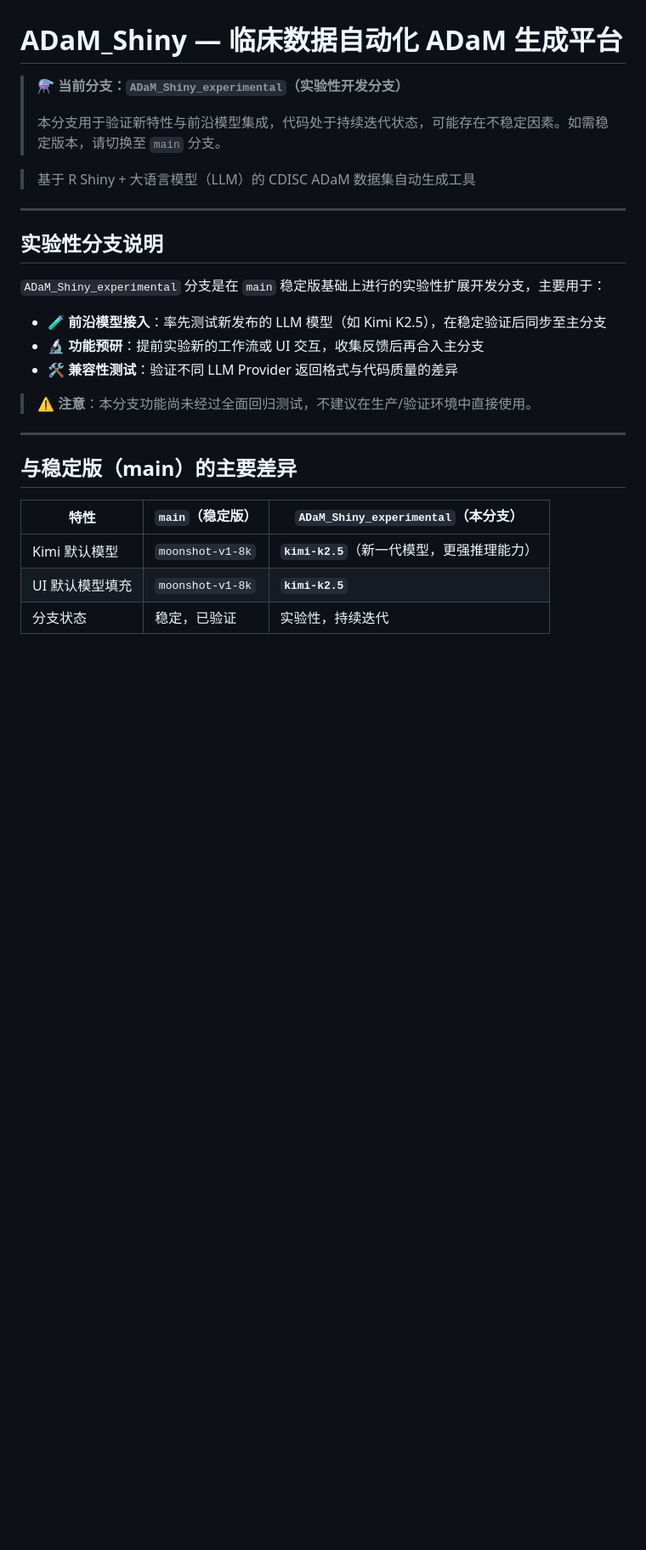
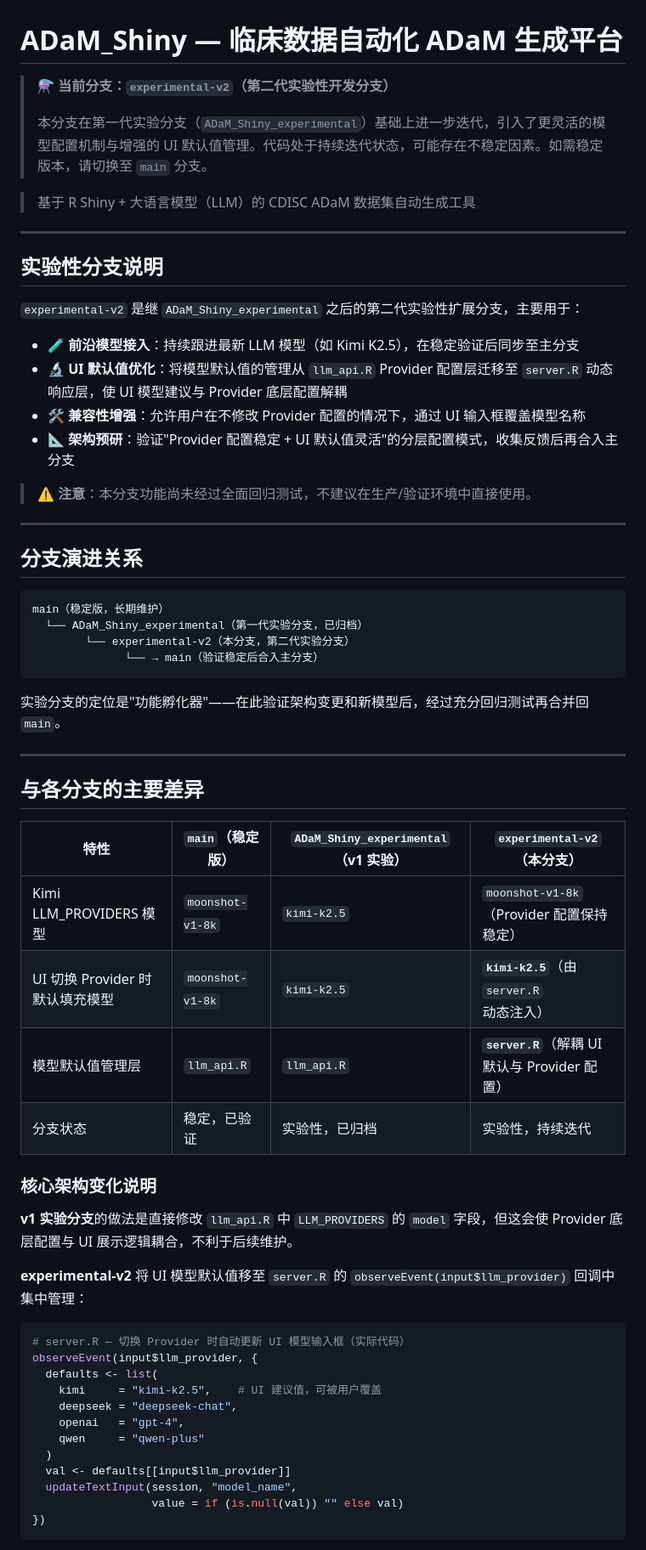
Before and after one commit to winnerzz/ADaM_Shiny, a Markdown page: README.md, the part around one of its changes. Shown at 85% size. Rendered like a GitHub page; blank space fills up the shorter version.

````diff
--- a/README.md
+++ b/README.md
@@ -1,8 +1,8 @@
 # ADaM_Shiny — 临床数据自动化 ADaM 生成平台
 
-> ⚗️ **当前分支：`ADaM_Shiny_experimental`（实验性开发分支）**
+> ⚗️ **当前分支：`experimental-v2`（第二代实验性开发分支）**
 >
-> 本分支用于验证新特性与前沿模型集成，代码处于持续迭代状态，可能存在不稳定因素。如需稳定版本，请切换至 `main` 分支。
+> 本分支在第一代实验分支（`ADaM_Shiny_experimental`）基础上进一步迭代，引入了更灵活的模型配置机制与增强的 UI 默认值管理。代码处于持续迭代状态，可能存在不稳定因素。如需稳定版本，请切换至 `main` 分支。
 
 > 基于 R Shiny + 大语言模型（LLM）的 CDISC ADaM 数据集自动生成工具
 
@@ -10,20 +10,57 @@
 
 ## 实验性分支说明
 
-`ADaM_Shiny_experimental` 分支是在 `main` 稳定版基础上进行的实验性扩展开发分支，主要用于：
+`experimental-v2` 是继 `ADaM_Shiny_experimental` 之后的第二代实验性扩展分支，主要用于：
 
-- 🧪 **前沿模型接入**：率先测试新发布的 LLM 模型（如 Kimi K2.5），在稳定验证后同步至主分支
-- 🔬 **功能预研**：提前实验新的工作流或 UI 交互，收集反馈后再合入主分支
-- 🛠️ **兼容性测试**：验证不同 LLM Provider 返回格式与代码质量的差异
+- 🧪 **前沿模型接入**：持续跟进最新 LLM 模型（如 Kimi K2.5），在稳定验证后同步至主分支
+- 🔬 **UI 默认值优化**：将模型默认值的管理从 `llm_api.R` Provider 配置层迁移至 `server.R` 动态响应层，使 UI 模型建议与 Provider 底层配置解耦
+- 🛠️ **兼容性增强**：允许用户在不修改 Provider 配置的情况下，通过 UI 输入框覆盖模型名称
+- 📐 **架构预研**：验证"Provider 配置稳定 + UI 默认值灵活"的分层配置模式，收集反馈后再合入主分支
 
 > ⚠️ **注意**：本分支功能尚未经过全面回归测试，不建议在生产/验证环境中直接使用。
 
 ---
 
-## 与稳定版（main）的主要差异
+## 分支演进关系
 
-| 特性 | `main`（稳定版） | `ADaM_Shiny_experimental`（本分支） |
-|------|-----------------|--------------------------------------|
-| Kimi 默认模型 | `moonshot-v1-8k` | **`kimi-k2.5`**（新一代模型，更强推理能力） |
-| UI 默认模型填充 | `moonshot-v1-8k` | **`kimi-k2.5`** |
-| 分支状态 | 稳定，已验证 | 实验性，持续迭代 |
+```
+main（稳定版，长期维护）
+  └── ADaM_Shiny_experimental（第一代实验分支，已归档）
+        └── experimental-v2（本分支，第二代实验分支）
+              └── → main（验证稳定后合入主分支）
+```
+
+实验分支的定位是"功能孵化器"——在此验证架构变更和新模型后，经过充分回归测试再合并回 `main`。
+
+---
+
+## 与各分支的主要差异
+
+| 特性 | `main`（稳定版） | `ADaM_Shiny_experimental`（v1 实验） | `experimental-v2`（本分支） |
+|------|-----------------|--------------------------------------|------------------------------|
+| Kimi LLM_PROVIDERS 模型 | `moonshot-v1-8k` | `kimi-k2.5` | `moonshot-v1-8k`（Provider 配置保持稳定） |
+| UI 切换 Provider 时默认填充模型 | `moonshot-v1-8k` | `kimi-k2.5` | **`kimi-k2.5`**（由 `server.R` 动态注入） |
+| 模型默认值管理层 | `llm_api.R` | `llm_api.R` | **`server.R`**（解耦 UI 默认与 Provider 配置） |
+| 分支状态 | 稳定，已验证 | 实验性，已归档 | 实验性，持续迭代 |
+
+### 核心架构变化说明
+
+**v1 实验分支**的做法是直接修改 `llm_api.R` 中 `LLM_PROVIDERS` 的 `model` 字段，但这会使 Provider 底层配置与 UI 展示逻辑耦合，不利于后续维护。
+
+**experimental-v2** 将 UI 模型默认值移至 `server.R` 的 `observeEvent(input$llm_provider)` 回调中集中管理：
+
+```r
+# server.R — 切换 Provider 时自动更新 UI 模型输入框（实际代码）
+observeEvent(input$llm_provider, {
+  defaults <- list(
+    kimi     = "kimi-k2.5",    # UI 建议值，可被用户覆盖
+    deepseek = "deepseek-chat",
+    openai   = "gpt-4",
+    qwen     = "qwen-plus"
+  )
+  val <- defaults[[input$llm_provider]]
+  updateTextInput(session, "model_name",
+                  value = if (is.null(val)) "" else val)
+})
+```
+
````
Also changed, not shown: other parts of README.md (+30 -11 lines).
